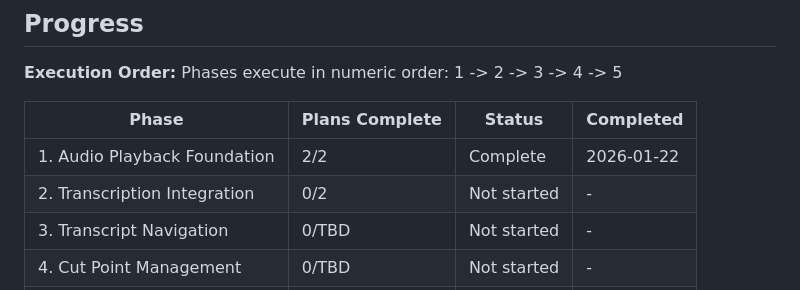
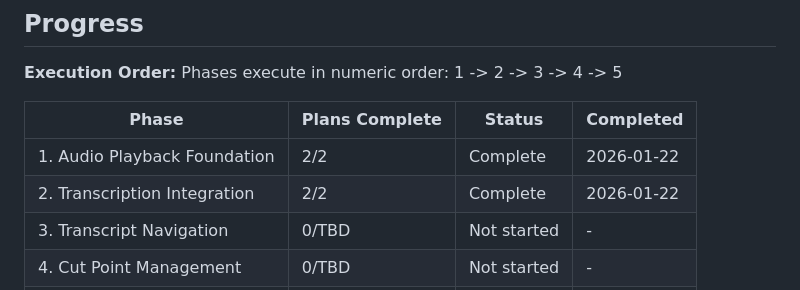
Before and after one commit to TheMapSmith/podedit, a Markdown page: .planning/ROADMAP.md, the part around one of its changes. GitHub-like rendering.

Commit message:
docs: update roadmap to reflect Phase 2 completion
Phase 2 (Transcription Integration) complete with both plans.

Co-Authored-By: Claude Sonnet 4.5 <noreply@anthropic.com>

```diff
--- a/.planning/ROADMAP.md
+++ b/.planning/ROADMAP.md
@@ -100,7 +100,7 @@ Phases execute in numeric order: 1 -> 2 -> 3 -> 4 -> 5
 | Phase | Plans Complete | Status | Completed |
 |-------|----------------|--------|-----------|
 | 1. Audio Playback Foundation | 2/2 | Complete | 2026-01-22 |
-| 2. Transcription Integration | 0/2 | Not started | - |
+| 2. Transcription Integration | 2/2 | Complete | 2026-01-22 |
 | 3. Transcript Navigation | 0/TBD | Not started | - |
 | 4. Cut Point Management | 0/TBD | Not started | - |
 | 5. Export & Finalization | 0/TBD | Not started | - |
```
Also changed, not shown: other parts of .planning/ROADMAP.md (+3 -3 lines).
